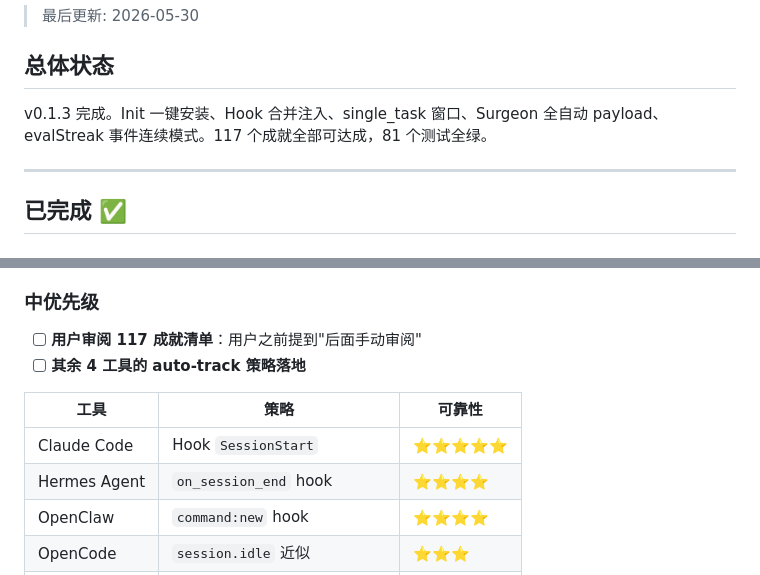
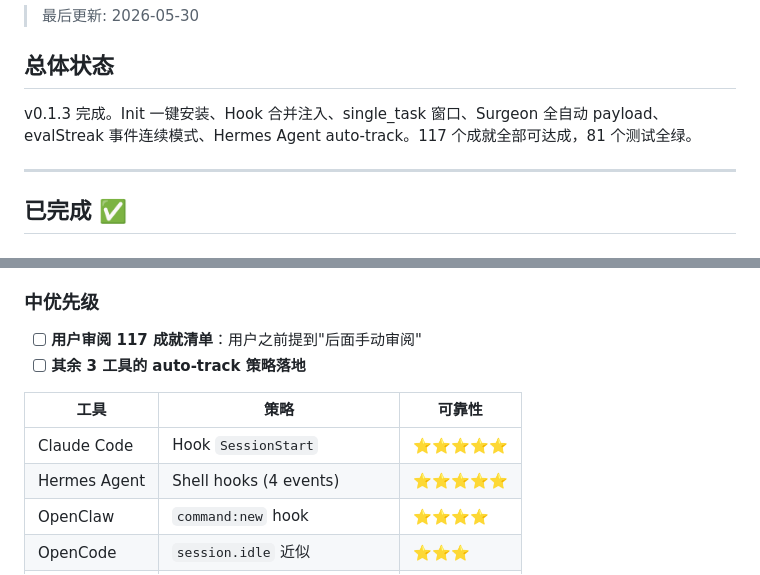
Before and after one commit to eiainano/AgentPlayerAchievements, a Markdown page: docs/PROGRESS.md, 2 parts joined by grey strips. Rendered like a GitHub page.

```diff
--- a/docs/PROGRESS.md
+++ b/docs/PROGRESS.md
@@ -4,7 +4,7 @@
 
 ## 总体状态
 
-v0.1.3 完成。Init 一键安装、Hook 合并注入、single_task 窗口、Surgeon 全自动 payload、evalStreak 事件连续模式。117 个成就全部可达成，81 个测试全绿。
+v0.1.3 完成。Init 一键安装、Hook 合并注入、single_task 窗口、Surgeon 全自动 payload、evalStreak 事件连续模式、Hermes Agent auto-track。117 个成就全部可达成，81 个测试全绿。
 
 ---
 
@@ -76,12 +76,12 @@ v0.1.3 完成。Init 一键安装、Hook 合并注入、single_task 窗口、Sur
 
 ### 中优先级
 - [ ] **用户审阅 117 成就清单**：用户之前提到"后面手动审阅"
-- [ ] **其余 4 工具的 auto-track 策略落地**
+- [ ] **其余 3 工具的 auto-track 策略落地**
 
 | 工具 | 策略 | 可靠性 |
 |------|------|--------|
 | Claude Code | Hook `SessionStart` | ⭐⭐⭐⭐⭐ |
-| Hermes Agent | `on_session_end` hook | ⭐⭐⭐⭐ |
+| Hermes Agent | Shell hooks (4 events) | ⭐⭐⭐⭐⭐ |
 | OpenClaw | `command:new` hook | ⭐⭐⭐⭐ |
 | OpenCode | `session.idle` 近似 | ⭐⭐⭐ |
 | Kilo Code | 指令驱动（hook 不可调 MCP） | ⭐⭐⭐ |
```
Also changed, not shown: CHANGELOG.md (+10 -0 lines), docs/TODO.md (+3 -2 lines).
